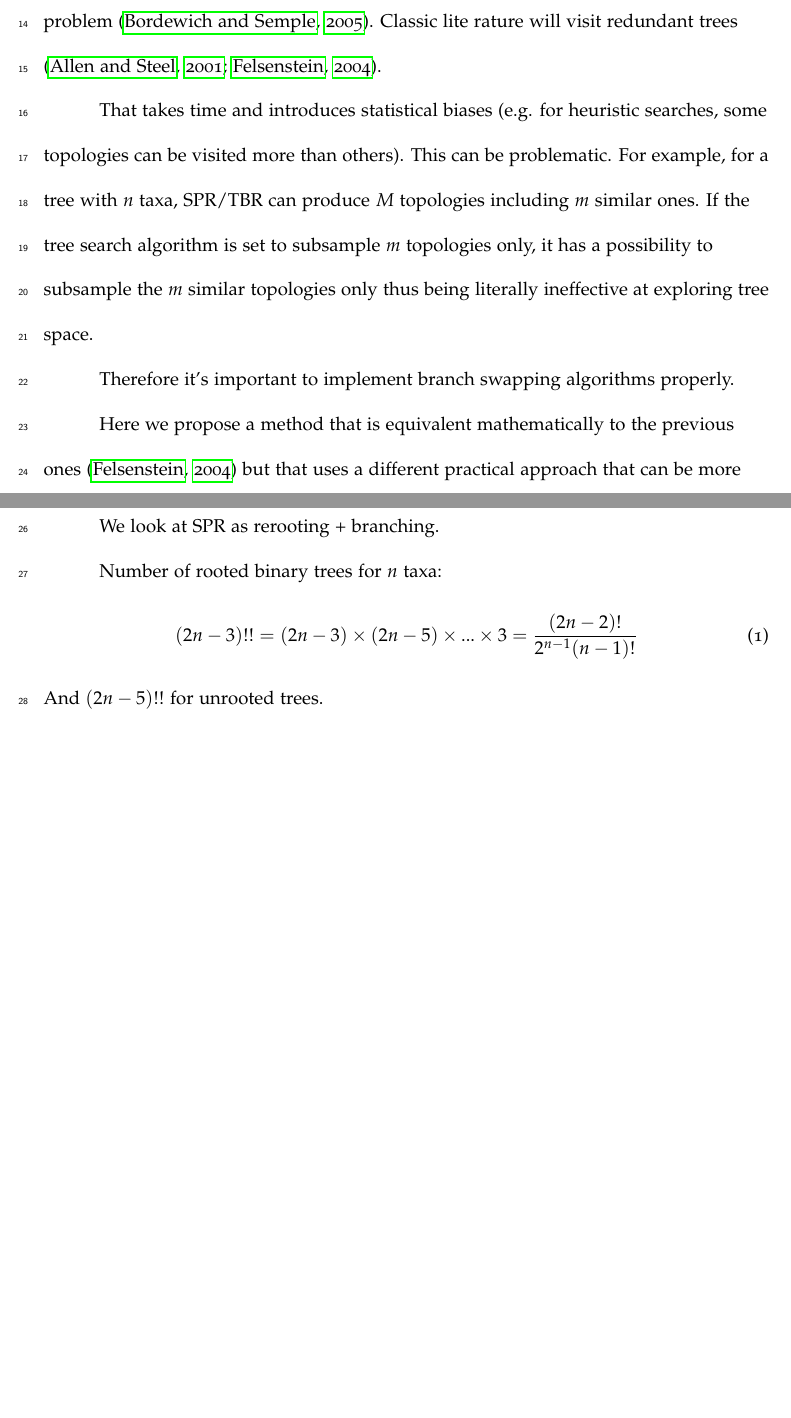
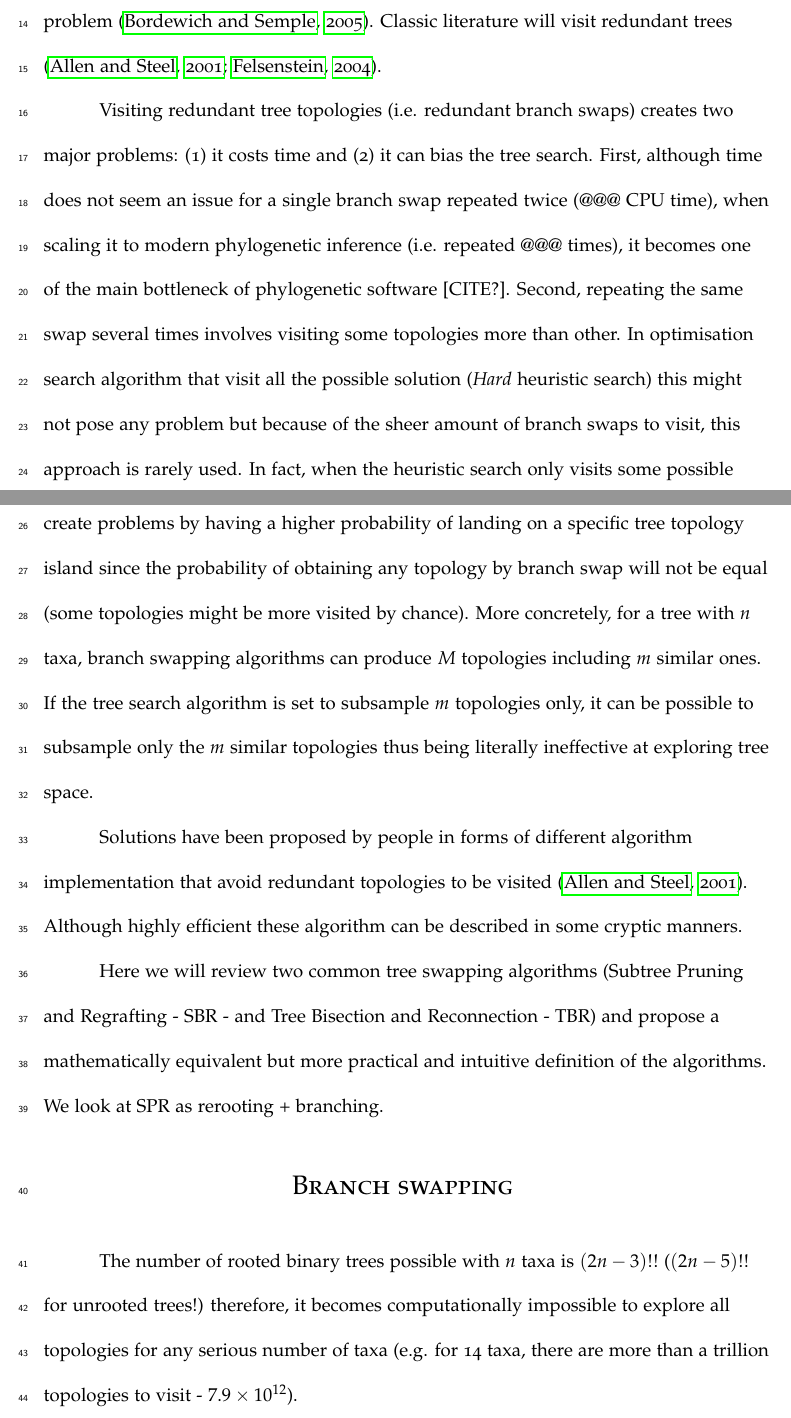
Before and after one commit to TGuillerme/SBRTBR, a LaTeX paper (Writing/SPRTBR.tex): two parts of pages 3 and 4 of 10 before the commit and two parts of pages 3 and 4 of 11 after it, joined at a grey line, cut so that both start at the same text, the shorter picture padded with empty space. Compiled offline with pdfLaTeX.

Commit message:
some updates

```diff
--- a/Writing/SPRTBR.tex
+++ b/Writing/SPRTBR.tex
@@ -152,25 +152,34 @@ Or horizontal genes transfer analysis \citep[e.g.][]{mcfadden1995something,borde
 Linear model simplification has parallels too?
 Similar to search strategies in integer and mixed integer programming?
 If two trees of two different sets of genes for the same species have a different topology, and that the inconsistency can be resolved by a single hybridisation event, there is a single subtree pruning regrafting (SPR) operation that can solve the problem \citep{bordewich2005computational}.
-Classic lite rature will visit redundant trees \citep{allen2001subtree,felsenstein2004inferring}.
+Classic literature will visit redundant trees \citep{allen2001subtree,felsenstein2004inferring}.
+
+Visiting redundant tree topologies (i.e. redundant branch swaps) creates two major problems: (1) it costs time and (2) it can bias the tree search.
+First, although time does not seem an issue for a single branch swap repeated twice (@@@ CPU time), when scaling it to modern phylogenetic inference (i.e. repeated @@@ times), it becomes one of the main bottleneck of phylogenetic software [CITE?].
+Second, repeating the same swap several times involves visiting some topologies more than other.
+In optimisation search algorithm that visit all the possible solution (\textit{Hard} heuristic search) %TG: probably not the correct term here. I mean looking for all solutions
+ this might not pose any problem but because of the sheer amount of branch swaps to visit, this approach is rarely used.
+In fact, when the heuristic search only visits some possible solutions (and then continues optimisation from there if the topology is better) this can create problems by having a higher probability of landing on a specific tree topology island since the probability of obtaining any topology by branch swap will not be equal (some topologies might be more visited by chance).
+More concretely, for a tree with $n$ taxa, branch swapping algorithms can produce $M$ topologies including $m$ similar ones.
+If the tree search algorithm is set to subsample $m$ topologies only, it can be possible to subsample only the $m$ similar topologies thus being literally ineffective at exploring tree space.
+
+Solutions have been proposed by people in forms of different algorithm implementation that avoid redundant topologies to be visited \citep{allen2001subtree}.
+Although highly efficient these algorithm can be described in some cryptic manners.
+
+Here we will review two common tree swapping algorithms (Subtree Pruning and Regrafting - SBR - and Tree Bisection and Reconnection - TBR) and propose a mathematically equivalent but more practical and intuitive definition of the algorithms.
+We look at SPR as rerooting + branching.
+
+\section{Branch swapping}
+
+The number of rooted binary trees possible with $n$ taxa is $(2n-3)!!$ ($(2n-5)!!$ for unrooted trees!) therefore, it becomes computationally impossible to explore all topologies for any serious number of taxa (e.g. for 14 taxa, there are more than a trillion topologies to visit - $7.9\times10^{12}$).
 
 
-That takes time and introduces statistical biases (e.g. for heuristic searches, some topologies can be visited more than others).
-This can be problematic. For example, for a tree with $n$ taxa, SPR/TBR can produce $M$ topologies including $m$ similar ones.
-If the tree search algorithm is set to subsample $m$ topologies only, it has a possibility to subsample the $m$ similar topologies only thus being literally ineffective at exploring tree space.
 
 
-Therefore it's important to implement branch swapping algorithms properly.
+% \begin{equation}
+%     (2n-3)!!=(2n-3)\times(2n-5)\times...\times3=\frac{(2n-2)!}{2^{n-1}(n-1)!}
+% \end{equation}
 
-Here we propose a method that is equivalent mathematically to the previous ones \citep{felsenstein2004inferring} but that uses a different practical approach that can be more intuitive and allows to visit each topology only once.
-
-We look at SPR as rerooting + branching.
-
-Number of rooted binary trees for $n$ taxa:
-\begin{equation}
-(2n-3)!!=(2n-3)\times(2n-5)\times...\times3=\frac{(2n-2)!}{2^{n-1}(n-1)!}
-\end{equation}
-And $(2n-5)!!$ for unrooted trees.
 
 
 \section{SPR and TBR}
```
